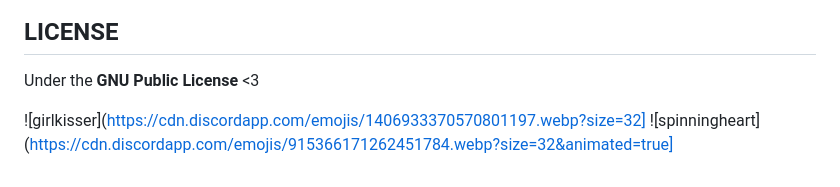
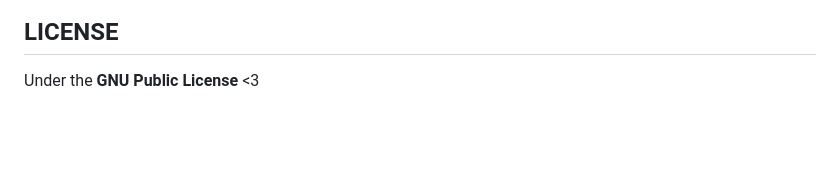
Before and after one commit to Kazooki123/yurilang, a Markdown page: README.md, the part around the change. Drawn GitHub-style; blank space fills up the shorter version.

Commit message:
Update README.md // woops might work it out later on

```diff
--- a/README.md
+++ b/README.md
@@ -359,6 +359,3 @@ If you encounter a bug, error, or any issues, please immediately contact me or c
 ## LICENSE
 
 Under the **GNU Public License** <3
-
-![girlkisser](https://cdn.discordapp.com/emojis/1406933370570801197.webp?size=32]
-![spinningheart](https://cdn.discordapp.com/emojis/915366171262451784.webp?size=32&animated=true]
```
